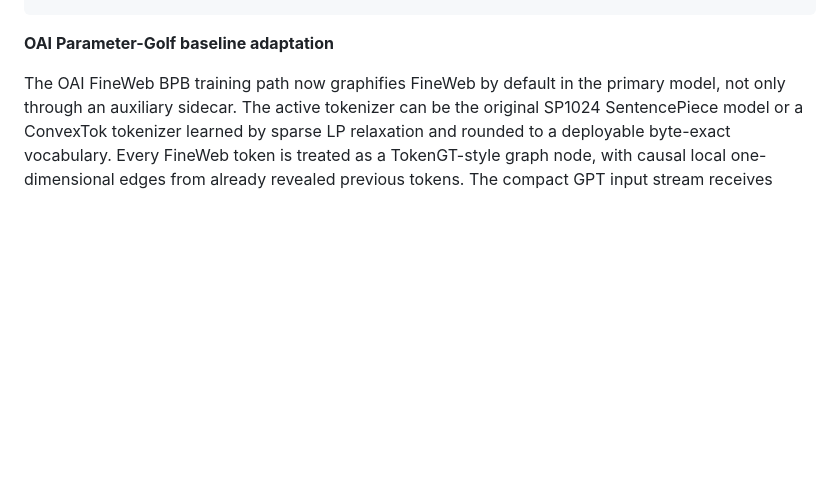
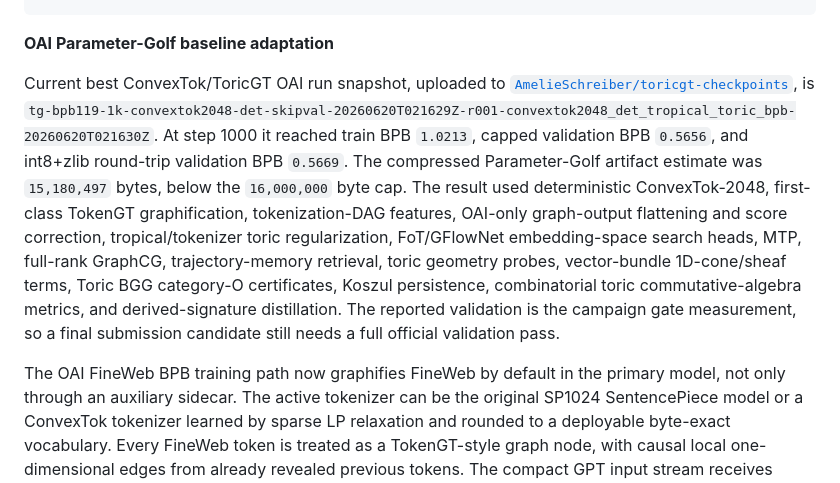
Before and after one commit to amelie-iska/ToricGT, a Markdown page: README.md, the part around the change. GitHub-like rendering; blank space fills up the shorter version.

Commit message:
Document uploaded ConvexTok checkpoint

````diff
--- a/README.md
+++ b/README.md
@@ -29,6 +29,22 @@ tmux new-session -d -s toricgt_oai_toricgt_full_clone 'cd /home/iska/Documents/a
 ```
 
 **OAI Parameter-Golf baseline adaptation**
+
+Current best ConvexTok/ToricGT OAI run snapshot, uploaded to
+[`AmelieSchreiber/toricgt-checkpoints`](https://huggingface.co/AmelieSchreiber/toricgt-checkpoints),
+is `tg-bpb119-1k-convextok2048-det-skipval-20260620T021629Z-r001-convextok2048_det_tropical_toric_bpb-20260620T021630Z`.
+At step 1000 it reached train BPB `1.0213`, capped validation BPB `0.5656`,
+and int8+zlib round-trip validation BPB `0.5669`.  The compressed
+Parameter-Golf artifact estimate was `15,180,497` bytes, below the
+`16,000,000` byte cap.  The result used deterministic ConvexTok-2048,
+first-class TokenGT graphification, tokenization-DAG features, OAI-only
+graph-output flattening and score correction, tropical/tokenizer toric
+regularization, FoT/GFlowNet embedding-space search heads, MTP, full-rank
+GraphCG, trajectory-memory retrieval, toric geometry probes, vector-bundle
+1D-cone/sheaf terms, Toric BGG category-O certificates, Koszul persistence,
+combinatorial toric commutative-algebra metrics, and derived-signature
+distillation.  The reported validation is the campaign gate measurement, so a
+final submission candidate still needs a full official validation pass.
 
 The OAI FineWeb BPB training path now graphifies FineWeb by default in
 the primary model, not only through an auxiliary sidecar.  The active tokenizer
````
